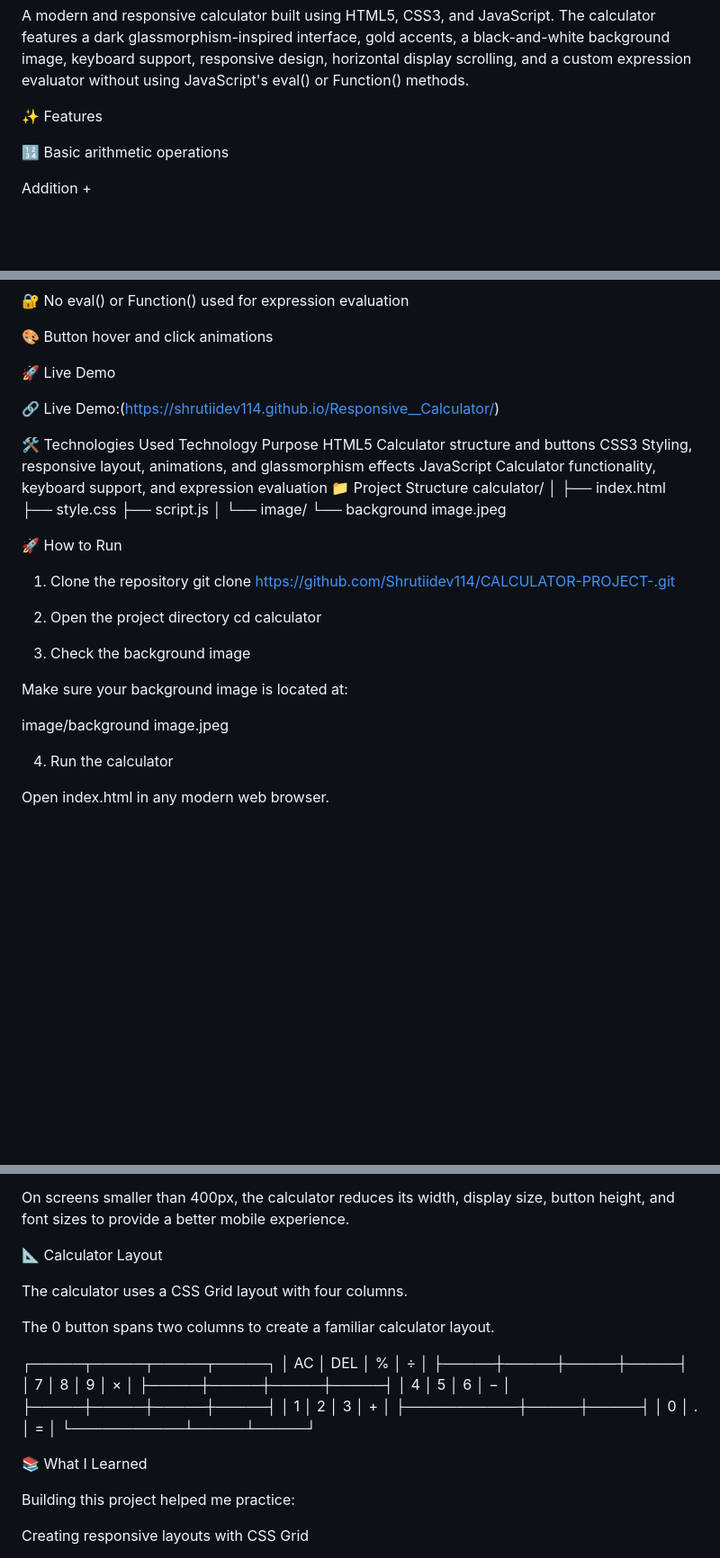
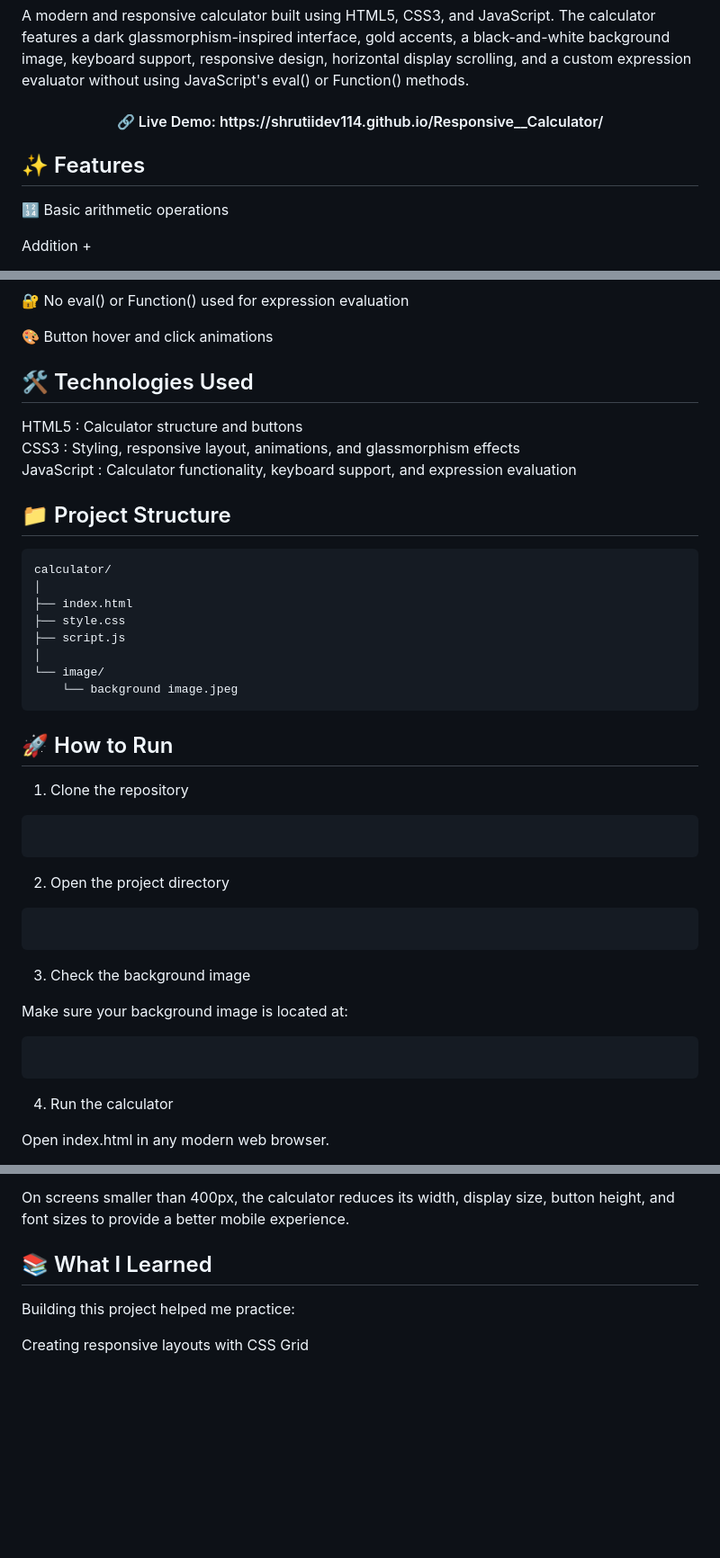
Before and after one commit to Shrutiidev114/Responsive__Calculator, a Markdown page: README.md, 3 parts joined by grey strips. Shown at 90% size. Rendered like a GitHub page; blank space fills up the shorter version.

````diff
--- a/README.md
+++ b/README.md
@@ -2,7 +2,9 @@
 
 A modern and responsive calculator built using HTML5, CSS3, and JavaScript. The calculator features a dark glassmorphism-inspired interface, gold accents, a black-and-white background image, keyboard support, responsive design, horizontal display scrolling, and a custom expression evaluator without using JavaScript's eval() or Function() methods.
+<h4 align="center">🔗 Live Demo: https://shrutiidev114.github.io/Responsive__Calculator/
+</h4>
 
-✨ Features
+## ✨ Features
 
 🔢 Basic arithmetic operations
 
@@ -42,17 +44,13 @@ Modulus %
 
 🎨 Button hover and click animations
 
-🚀 Live Demo
-
-🔗 Live Demo:(https://shrutiidev114.github.io/Responsive__Calculator/)
-
-
-🛠️ Technologies Used
-Technology	Purpose
-HTML5	Calculator structure and buttons
-CSS3	Styling, responsive layout, animations, and glassmorphism effects
-JavaScript	Calculator functionality, keyboard support, and expression evaluation
-📁 Project Structure
+## 🛠️ Technologies Used
+HTML5 :	Calculator structure and buttons
+<br/>CSS3 :	Styling, responsive layout, animations, and glassmorphism effects
+<br/>JavaScript	: Calculator functionality, keyboard support, and expression evaluation
+<br/>
+## 📁 Project Structure
+```
 calculator/
 │
 ├── index.html
@@ -61,19 +59,23 @@ calculator/
 │
 └── image/
     └── background image.jpeg
+```
 
-🚀 How to Run
+## 🚀 How to Run
 1. Clone the repository
-git clone https://github.com/Shrutiidev114/CALCULATOR-PROJECT-.git
+```git clone https://github.com/Shrutiidev114/CALCULATOR-PROJECT-.git
+```
 
 2. Open the project directory
-cd calculator
+```cd calculator
+```
 
 3. Check the background image
 
 Make sure your background image is located at:
 
-image/background image.jpeg
+```image/background image.jpeg
+```
 
 4. Run the calculator
 
@@ -190,25 +192,7 @@ Supported devices
 
 On screens smaller than 400px, the calculator reduces its width, display size, button height, and font sizes to provide a better mobile experience.
 
-📐 Calculator Layout
-
-The calculator uses a CSS Grid layout with four columns.
-
-The 0 button spans two columns to create a familiar calculator layout.
-
-┌─────┬─────┬─────┬─────┐
-│ AC  │ DEL │  %  │  ÷  │
-├─────┼─────┼─────┼─────┤
-│  7  │  8  │  9  │  ×  │
-├─────┼─────┼─────┼─────┤
-│  4  │  5  │  6  │  −  │
-├─────┼─────┼─────┼─────┤
-│  1  │  2  │  3  │  +  │
-├───────────┼─────┼─────┤
-│     0     │  .  │  =  │
-└───────────┴─────┴─────┘
-
-📚 What I Learned
+## 📚 What I Learned
 
 Building this project helped me practice:
 
````
Also changed, not shown: other parts of README.md (+21 -20 lines).
